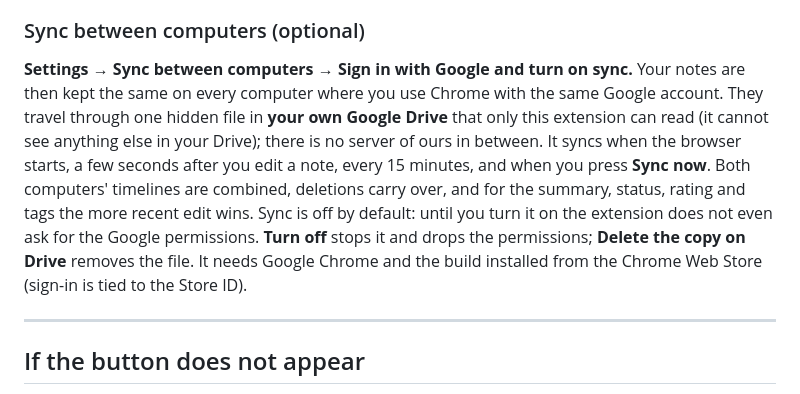
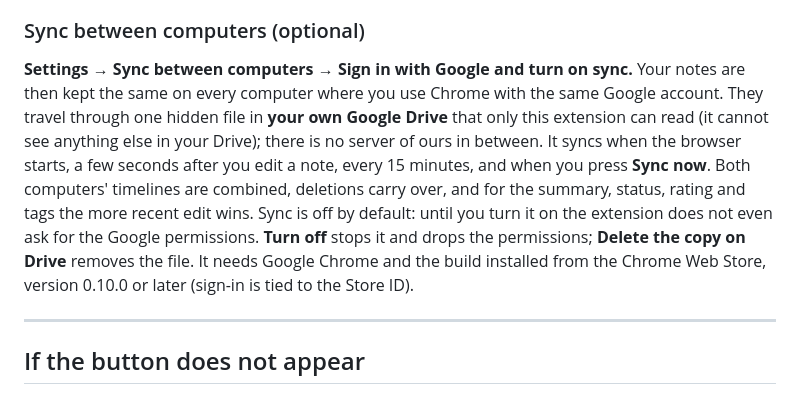
Before and after one commit to hoangtrank/Research-Noted-Gmgn, a Markdown page: README.md, the part around the change. Drawn GitHub-style.

```diff
--- a/README.md
+++ b/README.md
@@ -99,7 +99,7 @@ On your machine, in the browser. No developer server, no account, no analytics.
 
 ### Sync between computers (optional)
 
-**Settings → Sync between computers → Sign in with Google and turn on sync.** Your notes are then kept the same on every computer where you use Chrome with the same Google account. They travel through one hidden file in **your own Google Drive** that only this extension can read (it cannot see anything else in your Drive); there is no server of ours in between. It syncs when the browser starts, a few seconds after you edit a note, every 15 minutes, and when you press **Sync now**. Both computers' timelines are combined, deletions carry over, and for the summary, status, rating and tags the more recent edit wins. Sync is off by default: until you turn it on the extension does not even ask for the Google permissions. **Turn off** stops it and drops the permissions; **Delete the copy on Drive** removes the file. It needs Google Chrome and the build installed from the Chrome Web Store (sign-in is tied to the Store ID).
+**Settings → Sync between computers → Sign in with Google and turn on sync.** Your notes are then kept the same on every computer where you use Chrome with the same Google account. They travel through one hidden file in **your own Google Drive** that only this extension can read (it cannot see anything else in your Drive); there is no server of ours in between. It syncs when the browser starts, a few seconds after you edit a note, every 15 minutes, and when you press **Sync now**. Both computers' timelines are combined, deletions carry over, and for the summary, status, rating and tags the more recent edit wins. Sync is off by default: until you turn it on the extension does not even ask for the Google permissions. **Turn off** stops it and drops the permissions; **Delete the copy on Drive** removes the file. It needs Google Chrome and the build installed from the Chrome Web Store, version 0.10.0 or later (sign-in is tied to the Store ID).
 
 ---
 
```
Also changed, not shown: docs/guide.md (+1 -1 lines), docs/huong-dan.md (+1 -1 lines).
